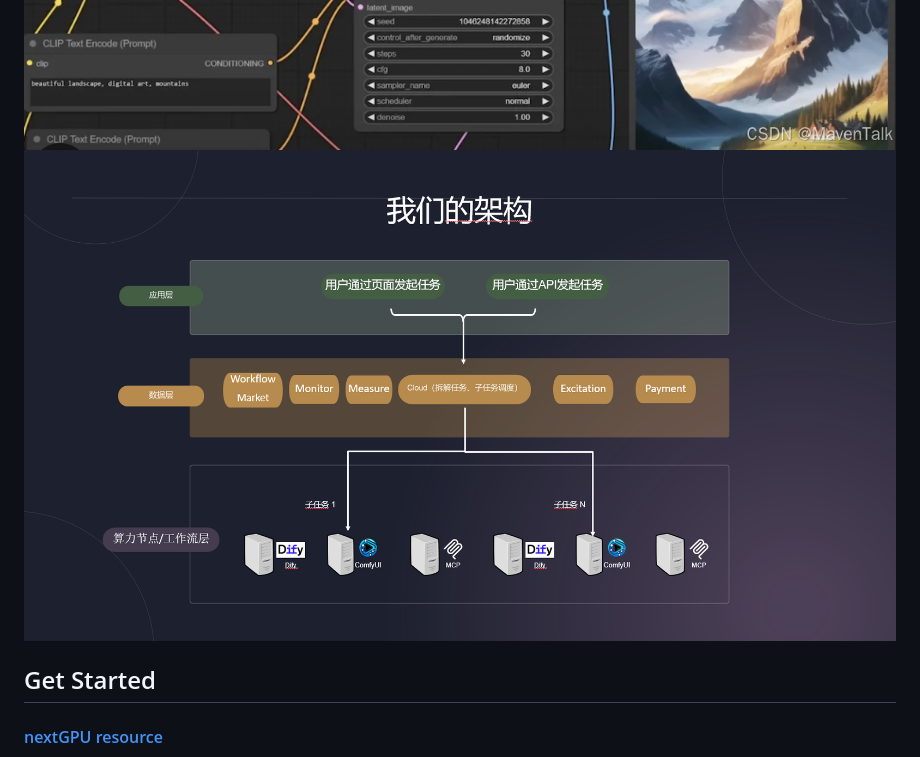
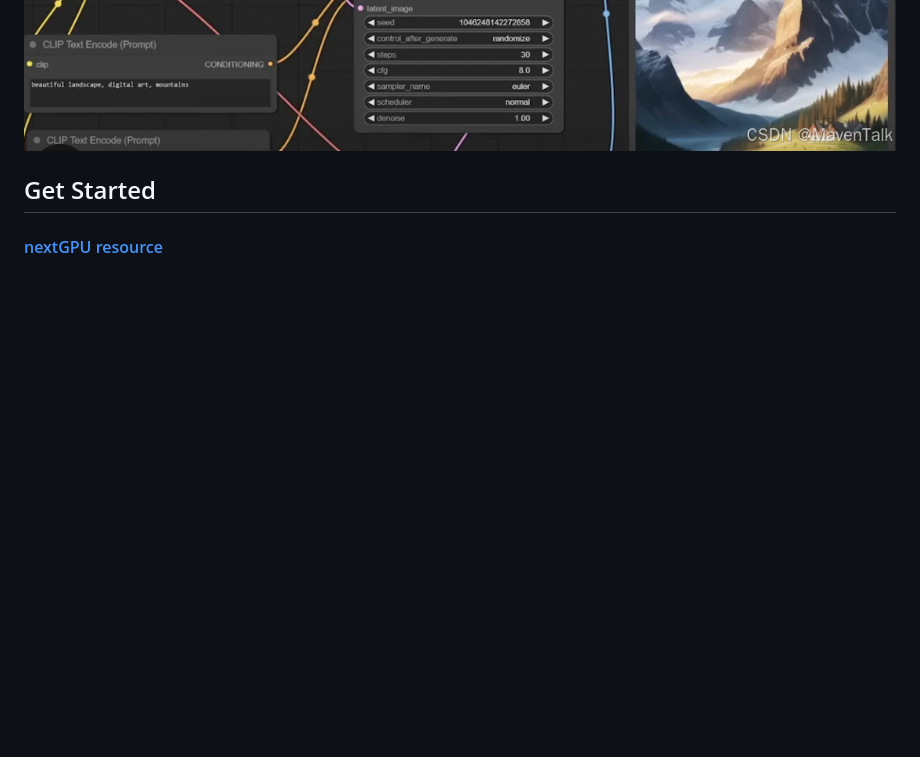
Before and after one commit to Ethan02020303/nextGPU, a Markdown page: README.md, the part around one of its changes. Drawn GitHub-style; blank space fills up the shorter version.

```diff
--- a/README.md
+++ b/README.md
@@ -13,5 +14,5 @@ nextGPU is a decentralized computing power network platform dedicated to providi
 ![workflow market Screenshot](https://github.com/Ethan02020303/nextGPU/blob/main/ng_website/images/background.png)
-![workflow market Screenshot](https://github.com/Ethan02020303/nextGPU/blob/main/ng_website/images/architecture.png)
+
 
 
 ## Get Started
```
Also changed, not shown: other parts of README.md (+1 -0 lines).
